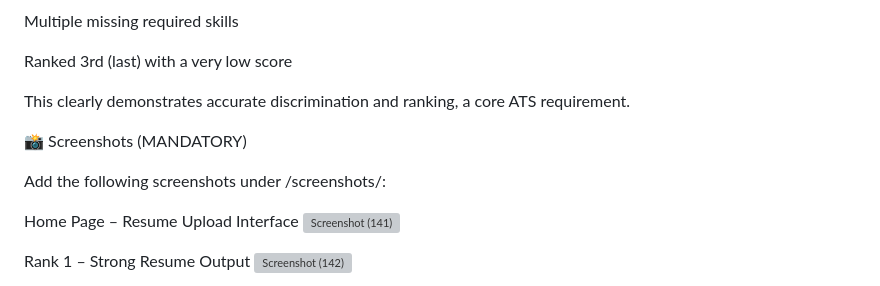
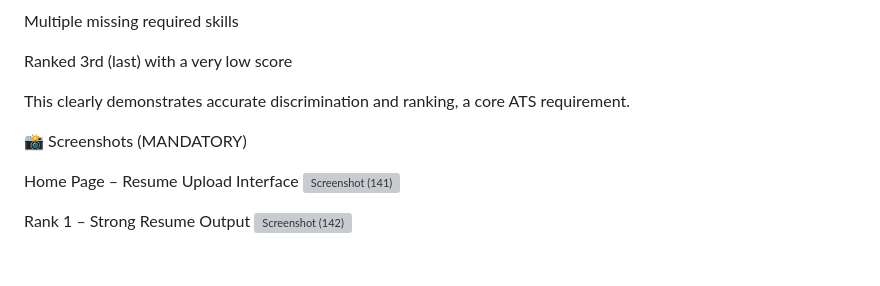
Before and after one commit to Mvkarthikeya07/FUTURE_ML_03-, a Markdown page: README.md, the part around the change. Drawn GitHub-style; blank space fills up the shorter version; grey boxes are pictures that could not be loaded.

Commit message:
Remove screenshot instructions from README
Removed instructions for adding screenshots in README.

```diff
--- a/README.md
+++ b/README.md
@@ -184,8 +184,6 @@ This clearly demonstrates accurate discrimination and ranking, a core ATS requir
 
 📸 Screenshots (MANDATORY)
 
-Add the following screenshots under /screenshots/:
-
 Home Page – Resume Upload Interface
 <img width="1366" height="768" alt="Screenshot (141)" src="https://github.com/user-attachments/assets/b7ca6cbe-21a4-4b31-8c8f-10a2b85e6869" />
 
```
